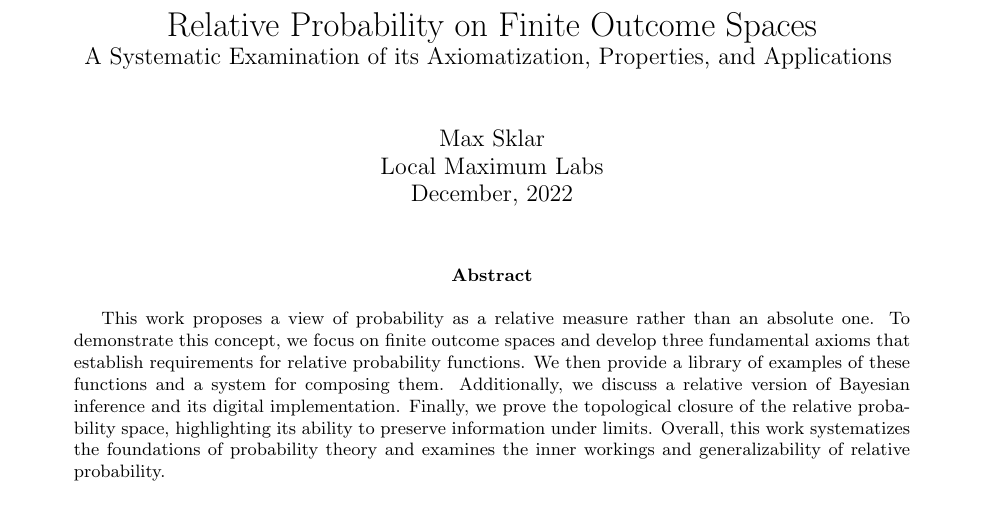
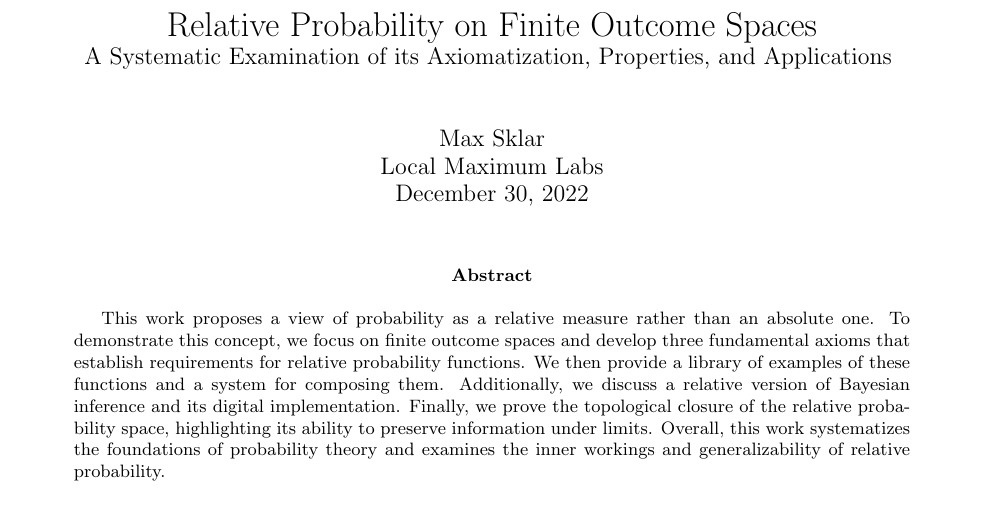
Before and after one commit to maxsklar/relative-probability-finite-paper, a LaTeX paper (relative-probability-finite-paper.tex): part of page 1 of 30, cut so that both start at the same text. Compiled offline with pdfLaTeX.

Commit message:
Complete with submission date

```diff
--- a/relative-probability-finite-paper.tex
+++ b/relative-probability-finite-paper.tex
@@ -120,7 +120,7 @@
   }
 }
 
-\author{Max Sklar\\ Local Maximum Labs\\ December, 2022}
+\author{Max Sklar\\ Local Maximum Labs\\ December 30, 2022}
 \date{}
 
 \maketitle
```
Also changed, not shown: relative-probability-finite-paper.pdf, 2 other files.
